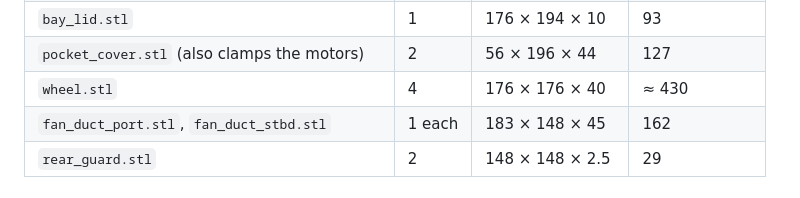
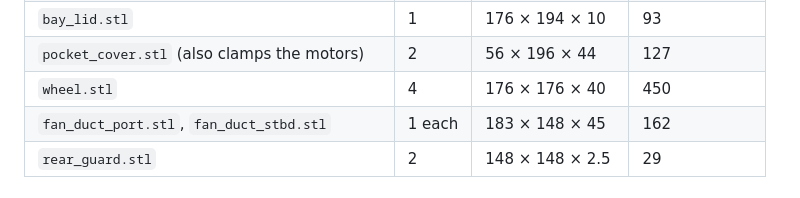
Before and after one commit to pogi6969/TURN-IT-DOWN-DE-ASIS, a Markdown page: overpowered-amphiboat/README.md, the part around the change. Rendered like a GitHub page.

Commit message:
Correct wheel filament figure
Co-Authored-By: Claude Opus 5.5 <noreply@anthropic.com>
Claude-Session: https://claude.ai/code/session_01QNhcd29T3HEroq8gHcn2Wp

```diff
--- a/overpowered-amphiboat/README.md
+++ b/overpowered-amphiboat/README.md
@@ -59,7 +59,7 @@ Print settings (PETG):
 | `dowel.stl` | 8 | 6 × 6 × 22 | 4 |
 | `bay_lid.stl` | 1 | 176 × 194 × 10 | 93 |
 | `pocket_cover.stl` (also clamps the motors) | 2 | 56 × 196 × 44 | 127 |
-| `wheel.stl` | 4 | 176 × 176 × 40 | ≈ 430 |
+| `wheel.stl` | 4 | 176 × 176 × 40 | 450 |
 | `fan_duct_port.stl`, `fan_duct_stbd.stl` | 1 each | 183 × 148 × 45 | 162 |
 | `rear_guard.stl` | 2 | 148 × 148 × 2.5 | 29 |
 
```
